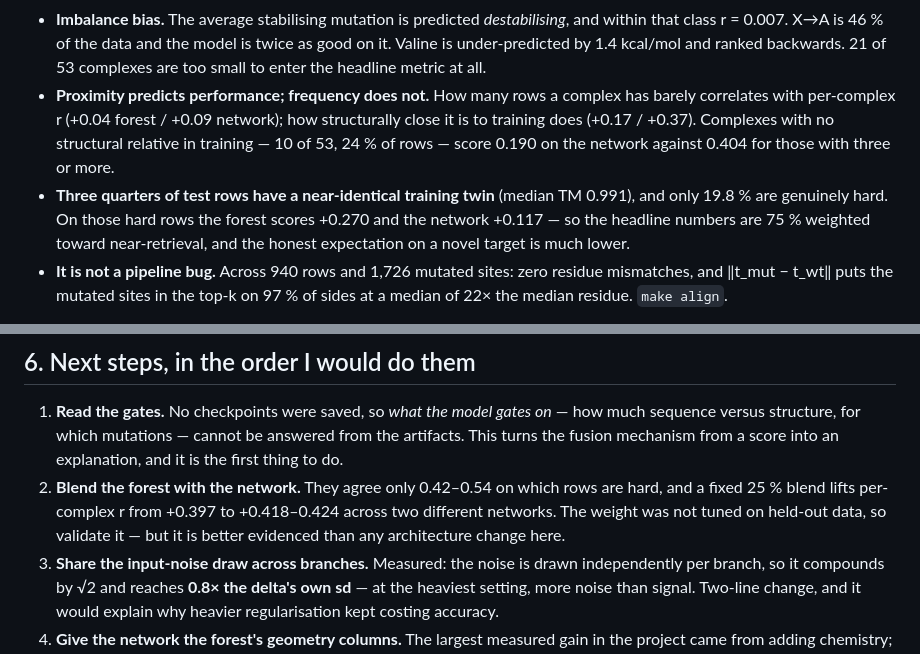
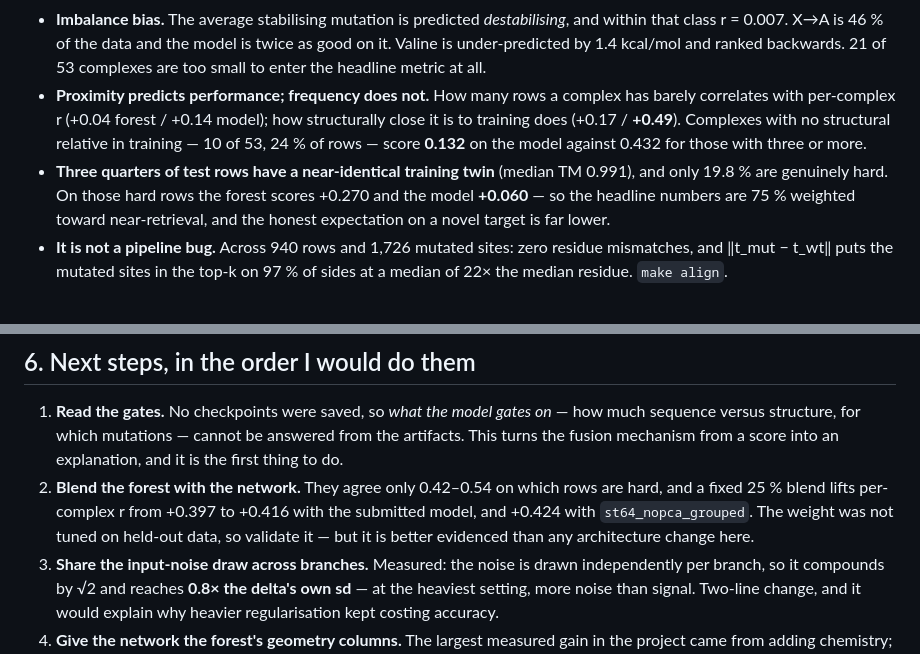
Before and after one commit to Tom-Touati/Converge-Affinity-Prediction, a Markdown page: README.md, 2 parts joined by grey strips. Rendered like a GitHub page.

```diff
--- a/README.md
+++ b/README.md
@@ -285,13 +285,13 @@ Spearman is unchanged at +0.3613). Even calibrated it does not reach the best ne
   under-predicted by 1.4 kcal/mol and ranked backwards. 21 of 53 complexes are too small to
   enter the headline metric at all.
 - **Proximity predicts performance; frequency does not.** How many rows a complex has barely
-  correlates with per-complex r (+0.04 forest / +0.09 network); how structurally close it is to
-  training does (+0.17 / +0.37). Complexes with no structural relative in training — 10 of 53,
-  24 % of rows — score 0.190 on the network against 0.404 for those with three or more.
+  correlates with per-complex r (+0.04 forest / +0.14 model); how structurally close it is to
+  training does (+0.17 / **+0.49**). Complexes with no structural relative in training — 10 of
+  53, 24 % of rows — score **0.132** on the model against 0.432 for those with three or more.
 - **Three quarters of test rows have a near-identical training twin** (median TM 0.991), and
-  only 19.8 % are genuinely hard. On those hard rows the forest scores +0.270 and the network
-  +0.117 — so the headline numbers are 75 % weighted toward near-retrieval, and the honest
-  expectation on a novel target is much lower.
+  only 19.8 % are genuinely hard. On those hard rows the forest scores +0.270 and the model
+  **+0.060** — so the headline numbers are 75 % weighted toward near-retrieval, and the honest
+  expectation on a novel target is far lower.
 - **It is not a pipeline bug.** Across 940 rows and 1,726 mutated sites: zero residue
   mismatches, and ‖t_mut − t_wt‖ puts the mutated sites in the top-k on 97 % of sides at a
   median of 22× the median residue. `make align`.
@@ -353,8 +353,8 @@ fold landed. Both are recorded in [AI_PROMPTS.md](AI_PROMPTS.md).
    sequence versus structure, for which mutations — cannot be answered from the artifacts. This
    turns the fusion mechanism from a score into an explanation, and it is the first thing to do.
 2. **Blend the forest with the network.** They agree only 0.42–0.54 on which rows are hard, and
-   a fixed 25 % blend lifts per-complex r from +0.397 to +0.418–0.424 across two different
-   networks. The weight was not tuned on held-out data, so validate it — but it is better
+   a fixed 25 % blend lifts per-complex r from +0.397 to +0.416 with the submitted model, and
+   +0.424 with `st64_nopca_grouped`. The weight was not tuned on held-out data, so validate it — but it is better
    evidenced than any architecture change here.
 3. **Share the input-noise draw across branches.** Measured: the noise is drawn independently
    per branch, so it compounds by √2 and reaches **0.8× the delta's own sd** — at the heaviest
```
Also changed, not shown: ERROR_ANALYSIS.md (+30 -29 lines), docs/JUSTIFICATIONS.md (+3 -3 lines).
